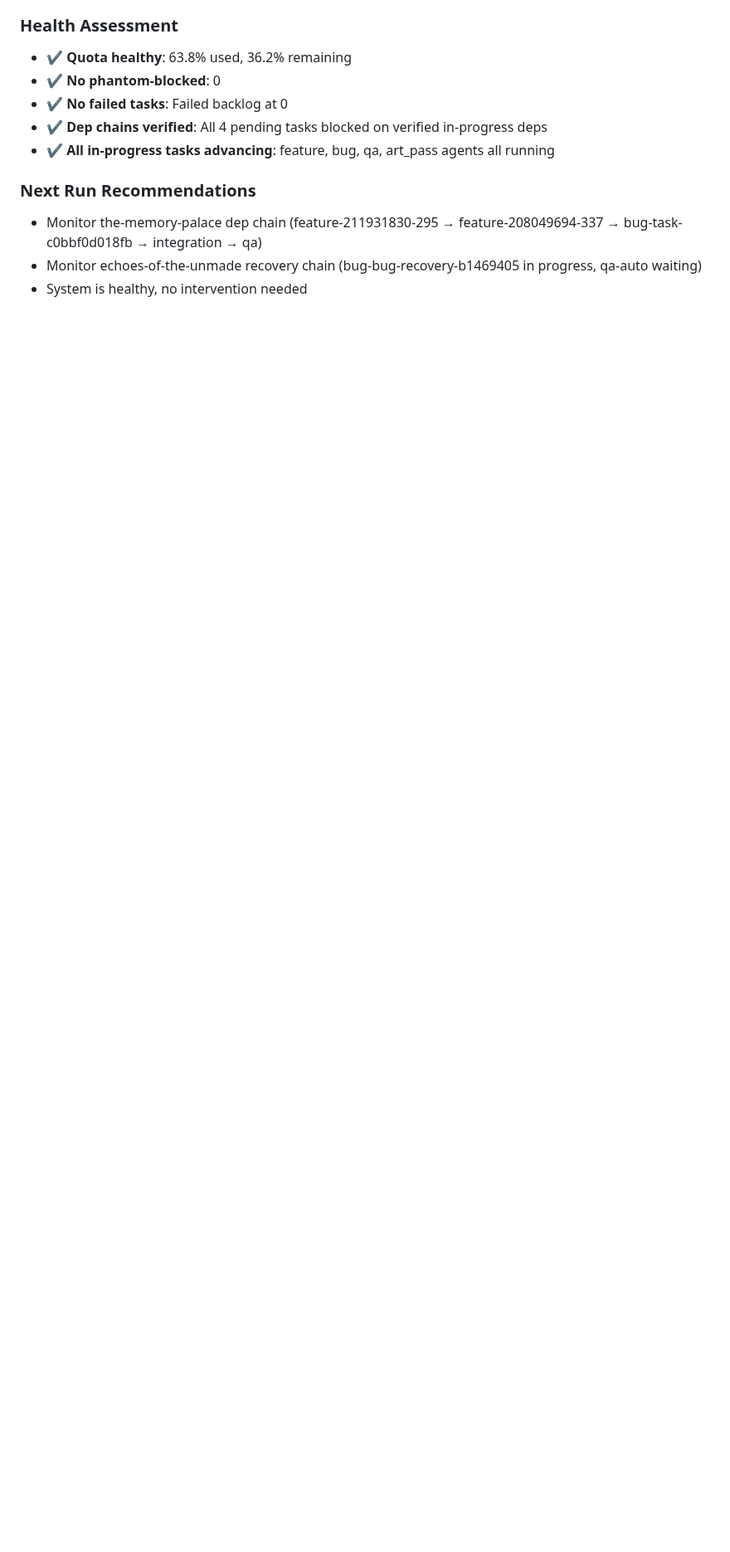
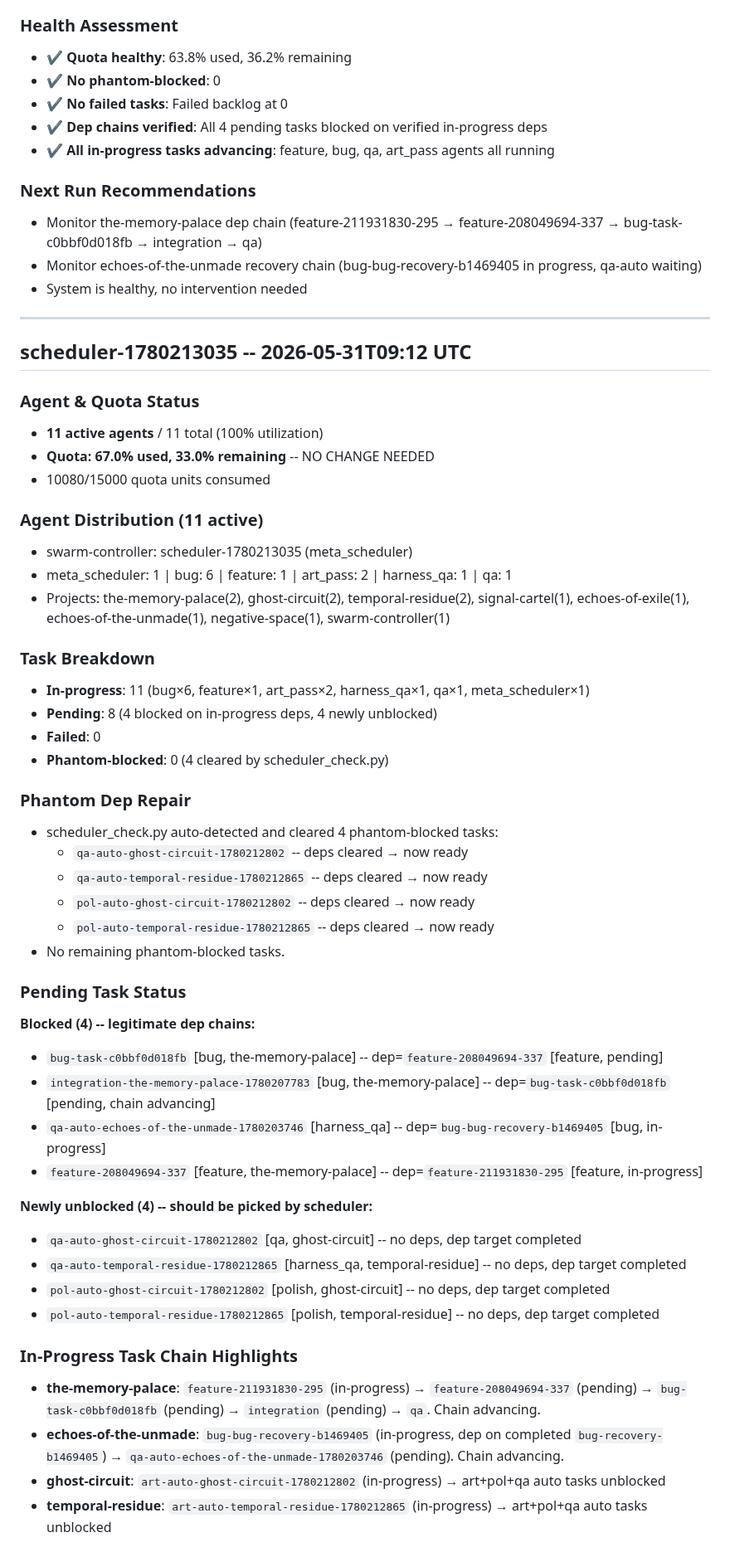
Before and after one commit to shrimplabs/shrimphub, a Markdown page: data/SCHEDULER_LOG.md, the part around one of its changes. Shown at 83% size. Drawn GitHub-style; blank space fills up the shorter version.

Commit message:
Scheduler run 2026-05-31 09:12 UTC: 11 active, 67.0% quota, 0 phantom-blocked. 4 phantoms cleared, 4 newly unblocked. No ceiling/throttle changes.

```diff
--- a/data/SCHEDULER_LOG.md
+++ b/data/SCHEDULER_LOG.md
@@ -545,3 +545,50 @@ All 4 pending tasks have verified in-progress dep targets:
 - Monitor the-memory-palace dep chain (feature-211931830-295 → feature-208049694-337 → bug-task-c0bbf0d018fb → integration → qa)
 - Monitor echoes-of-the-unmade recovery chain (bug-bug-recovery-b1469405 in progress, qa-auto waiting)
 - System is healthy, no intervention needed
+
+---
+## scheduler-1780213035 -- 2026-05-31T09:12 UTC
+
+### Agent & Quota Status
+- **11 active agents** / 11 total (100% utilization)
+- **Quota: 67.0% used, 33.0% remaining** -- NO CHANGE NEEDED
+- 10080/15000 quota units consumed
+
+### Agent Distribution (11 active)
+- swarm-controller: scheduler-1780213035 (meta_scheduler)
+- meta_scheduler: 1 | bug: 6 | feature: 1 | art_pass: 2 | harness_qa: 1 | qa: 1
+- Projects: the-memory-palace(2), ghost-circuit(2), temporal-residue(2), signal-cartel(1), echoes-of-exile(1), echoes-of-the-unmade(1), negative-space(1), swarm-controller(1)
+
+### Task Breakdown
+- **In-progress**: 11 (bug×6, feature×1, art_pass×2, harness_qa×1, qa×1, meta_scheduler×1)
+- **Pending**: 8 (4 blocked on in-progress deps, 4 newly unblocked)
+- **Failed**: 0
+- **Phantom-blocked**: 0 (4 cleared by scheduler_check.py)
+
+### Phantom Dep Repair
+- scheduler_check.py auto-detected and cleared 4 phantom-blocked tasks:
+  - `qa-auto-ghost-circuit-1780212802` -- deps cleared → now ready
+  - `qa-auto-temporal-residue-1780212865` -- deps cleared → now ready
+  - `pol-auto-ghost-circuit-1780212802` -- deps cleared → now ready
+  - `pol-auto-temporal-residue-1780212865` -- deps cleared → now ready
+- No remaining phantom-blocked tasks.
+
+### Pending Task Status
+**Blocked (4) -- legitimate dep chains:**
+- `bug-task-c0bbf0d018fb` [bug, the-memory-palace] -- dep=`feature-208049694-337` [feature, pending]
+- `integration-the-memory-palace-1780207783` [bug, the-memory-palace] -- dep=`bug-task-c0bbf0d018fb` [pending, chain advancing]
+- `qa-auto-echoes-of-the-unmade-1780203746` [harness_qa] -- dep=`bug-bug-recovery-b1469405` [bug, in-progress]
+- `feature-208049694-337` [feature, the-memory-palace] -- dep=`feature-211931830-295` [feature, in-progress]
+
+**Newly unblocked (4) -- should be picked by scheduler:**
+- `qa-auto-ghost-circuit-1780212802` [qa, ghost-circuit] -- no deps, dep target completed
+- `qa-auto-temporal-residue-1780212865` [harness_qa, temporal-residue] -- no deps, dep target completed
+- `pol-auto-ghost-circuit-1780212802` [polish, ghost-circuit] -- no deps, dep target completed
+- `pol-auto-temporal-residue-1780212865` [polish, temporal-residue] -- no deps, dep target completed
+
+### In-Progress Task Chain Highlights
+- **the-memory-palace**: `feature-211931830-295` (in-progress) → `feature-208049694-337` (pending) → `bug-task-c0bbf0d018fb` (pending) → `integration` (pending) → `qa`. Chain advancing.
+- **echoes-of-the-unmade**: `bug-bug-recovery-b1469405` (in-progress, dep on completed `bug-recovery-b1469405`) → `qa-auto-echoes-of-the-unmade-1780203746` (pending). Chain advancing.
+- **ghost-circuit**: `art-auto-ghost-circuit-1780212802` (in-progress) → art+pol+qa auto tasks unblocked
+- **temporal-residue**: `art-auto-temporal-residue-1780212865` (in-progress) → art+pol+qa auto tasks unblocked
+
```
Also changed, not shown: other parts of data/SCHEDULER_LOG.md (+19 -0 lines).
